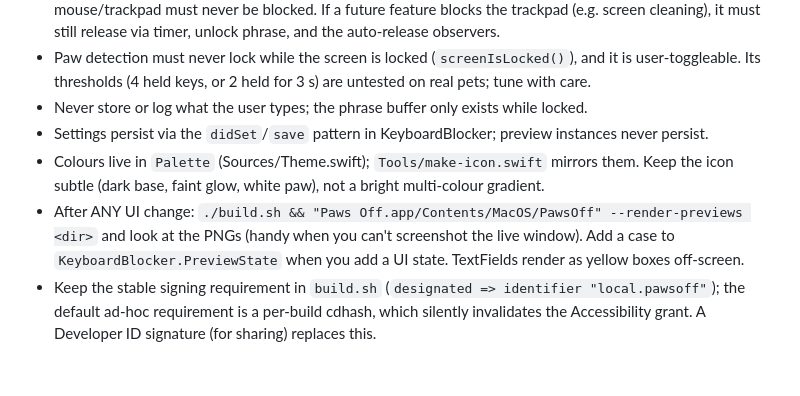
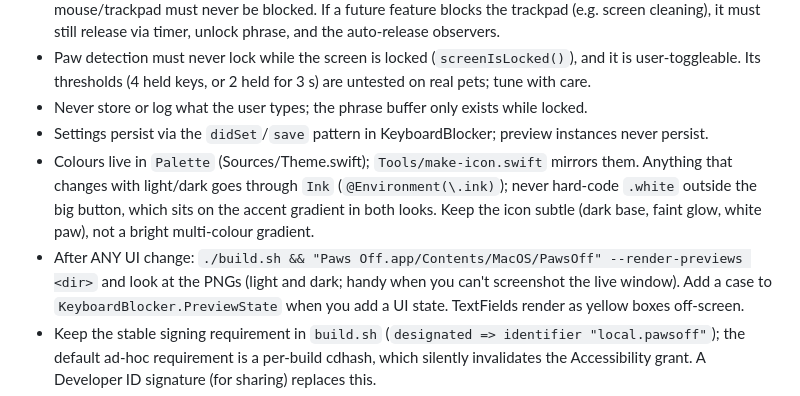
Before and after one commit to EnigmaticZee/PawsOff, a Markdown page: docs/DEVELOPMENT.md, the part around the change. GitHub-like rendering; blank space fills up the shorter version.

```diff
--- a/docs/DEVELOPMENT.md
+++ b/docs/DEVELOPMENT.md
@@ -18,10 +18,12 @@ native versions that share one design and one set of rules:
   user-toggleable. Its thresholds (4 held keys, or 2 held for 3 s) are untested on real pets; tune with care.
 - Never store or log what the user types; the phrase buffer only exists while locked.
 - Settings persist via the `didSet`/`save` pattern in KeyboardBlocker; preview instances never persist.
-- Colours live in `Palette` (Sources/Theme.swift); `Tools/make-icon.swift` mirrors them. Keep the
+- Colours live in `Palette` (Sources/Theme.swift); `Tools/make-icon.swift` mirrors them. Anything that
+  changes with light/dark goes through `Ink` (`@Environment(\.ink)`); never hard-code `.white` outside the
+  big button, which sits on the accent gradient in both looks. Keep the
   icon subtle (dark base, faint glow, white paw), not a bright multi-colour gradient.
 - After ANY UI change: `./build.sh && "Paws Off.app/Contents/MacOS/PawsOff" --render-previews <dir>` and
-  look at the PNGs (handy when you can't screenshot the live window). Add a case
+  look at the PNGs (light and dark; handy when you can't screenshot the live window). Add a case
   to `KeyboardBlocker.PreviewState` when you add a UI state. TextFields render as yellow boxes off-screen.
 - Keep the stable signing requirement in `build.sh` (`designated => identifier "local.pawsoff"`); the
   default ad-hoc requirement is a per-build cdhash, which silently invalidates the Accessibility grant.
```
Also changed, not shown: README.md (+1 -1 lines), docs/HISTORY.md (+6 -0 lines), docs/images/screen-cleanTimer.png, 9 other files.
